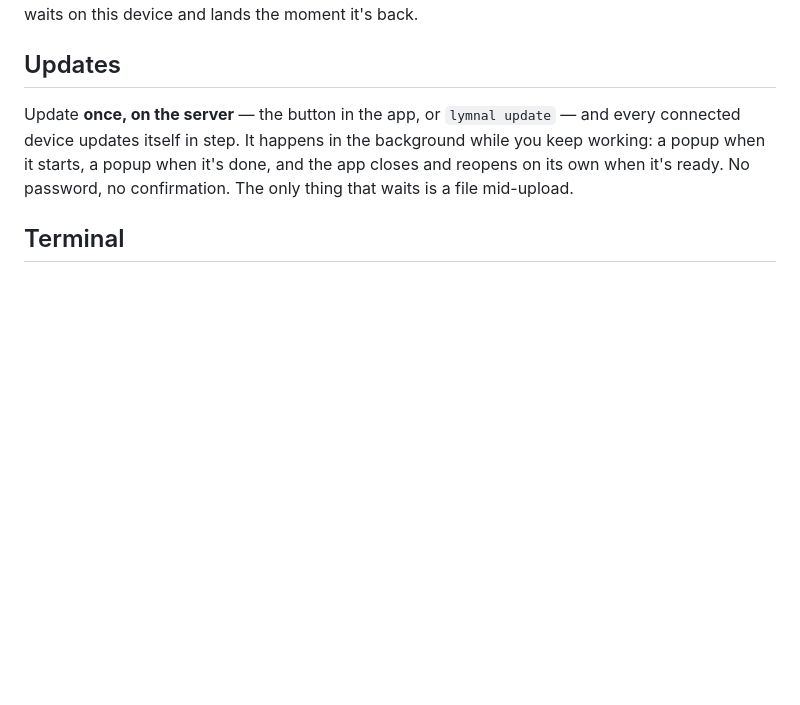
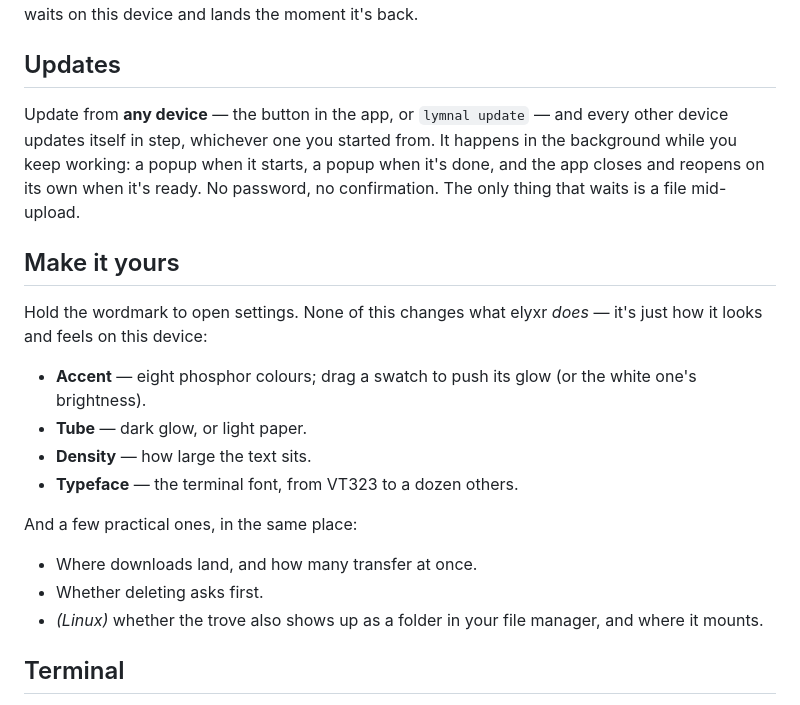
Before and after one commit to ryanj97g/elyxr, a Markdown page: README.md, the part around the change. GitHub-like rendering; blank space fills up the shorter version.

Commit message:
docs: a small 'Make it yours' section; updates read as bidirectional
List the user-changeable settings (accent, tube, density, typeface, and the few
practical toggles) in a short section tucked before the terminal reference, out
of the functional flow. Also correct the Updates section: an update can now be
started from any device, not only the server.

```diff
--- a/README.md
+++ b/README.md
@@ -101,11 +101,29 @@ is unreachable waits on this device and lands the moment it's back.
 
 ## Updates
 
-Update **once, on the server** — the button in the app, or `lymnal update` — and
-every connected device updates itself in step. It happens in the background
-while you keep working: a popup when it starts, a popup when it's done, and the
-app closes and reopens on its own when it's ready. No password, no confirmation.
-The only thing that waits is a file mid-upload.
+Update from **any device** — the button in the app, or `lymnal update` — and
+every other device updates itself in step, whichever one you started from. It
+happens in the background while you keep working: a popup when it starts, a popup
+when it's done, and the app closes and reopens on its own when it's ready. No
+password, no confirmation. The only thing that waits is a file mid-upload.
+
+## Make it yours
+
+Hold the wordmark to open settings. None of this changes what elyxr *does* —
+it's just how it looks and feels on this device:
+
+- **Accent** — eight phosphor colours; drag a swatch to push its glow (or the
+  white one's brightness).
+- **Tube** — dark glow, or light paper.
+- **Density** — how large the text sits.
+- **Typeface** — the terminal font, from VT323 to a dozen others.
+
+And a few practical ones, in the same place:
+
+- Where downloads land, and how many transfer at once.
+- Whether deleting asks first.
+- *(Linux)* whether the trove also shows up as a folder in your file manager,
+  and where it mounts.
 
 ## Terminal
 
```
